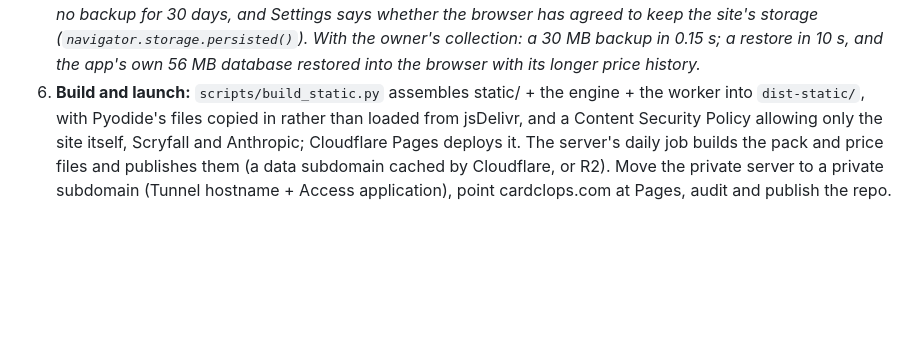
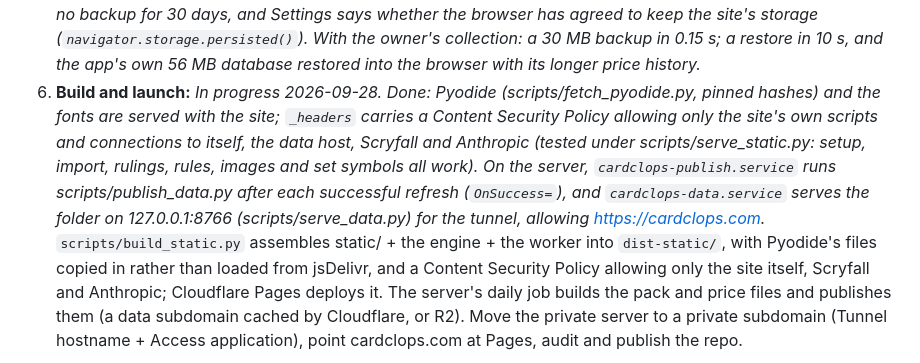
Before and after one commit to bhanright/cardclops, a Markdown page: docs/PUBLIC_EDITION_PLAN.md, the part around the change. Rendered like a GitHub page; blank space fills up the shorter version.

Commit message:
Plan: step 6 progress (self-hosting, security policy, the server's publish job)
Co-Authored-By: Claude Opus 5.5 <noreply@anthropic.com>

```diff
--- a/docs/PUBLIC_EDITION_PLAN.md
+++ b/docs/PUBLIC_EDITION_PLAN.md
@@ -119,7 +119,14 @@ copy taken in one step, and OPFS swaps a file in whole, so a stored file is neve
    says whether the browser has agreed to keep the site's storage (`navigator.storage.persisted()`).
    With the owner's collection: a 30 MB backup in 0.15 s; a restore in 10 s, and the app's own 56 MB
    database restored into the browser with its longer price history.*
-6. **Build and launch:** `scripts/build_static.py` assembles static/ + the engine + the worker into
+6. **Build and launch:** *In progress 2026-09-28. Done: Pyodide (scripts/fetch_pyodide.py, pinned
+   hashes) and the fonts are served with the site; `_headers` carries a Content Security Policy
+   allowing only the site's own scripts and connections to itself, the data host, Scryfall and
+   Anthropic (tested under scripts/serve_static.py: setup, import, rulings, rules, images and set
+   symbols all work). On the server, `cardclops-publish.service` runs scripts/publish_data.py after
+   each successful refresh (`OnSuccess=`), and `cardclops-data.service` serves the folder on
+   127.0.0.1:8766 (scripts/serve_data.py) for the tunnel, allowing https://cardclops.com.*
+   `scripts/build_static.py` assembles static/ + the engine + the worker into
    `dist-static/`, with Pyodide's files copied in rather than loaded from jsDelivr, and a Content
    Security Policy allowing only the site itself, Scryfall and Anthropic; Cloudflare Pages deploys it. The server's daily job builds the pack and price
    files and publishes them (a data subdomain cached by Cloudflare, or R2). Move the private server to a private subdomain (Tunnel
```
